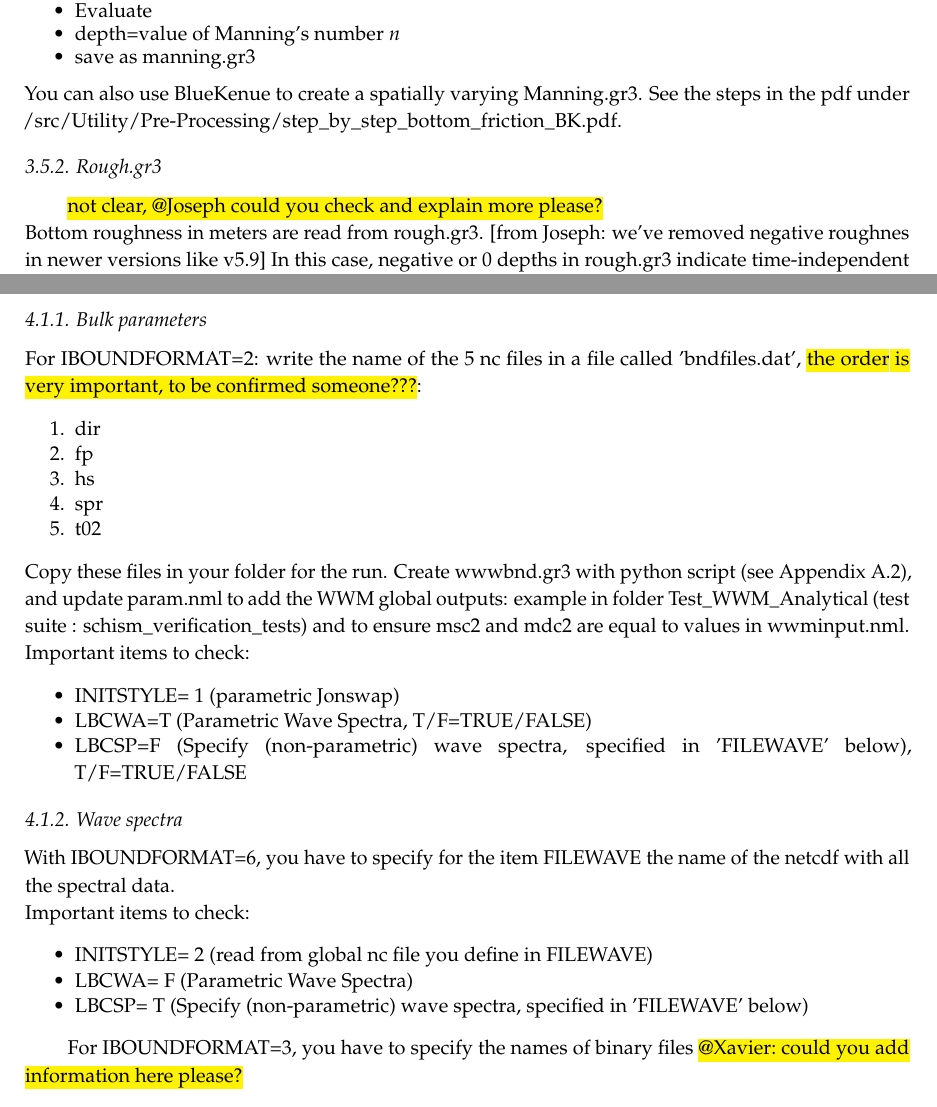
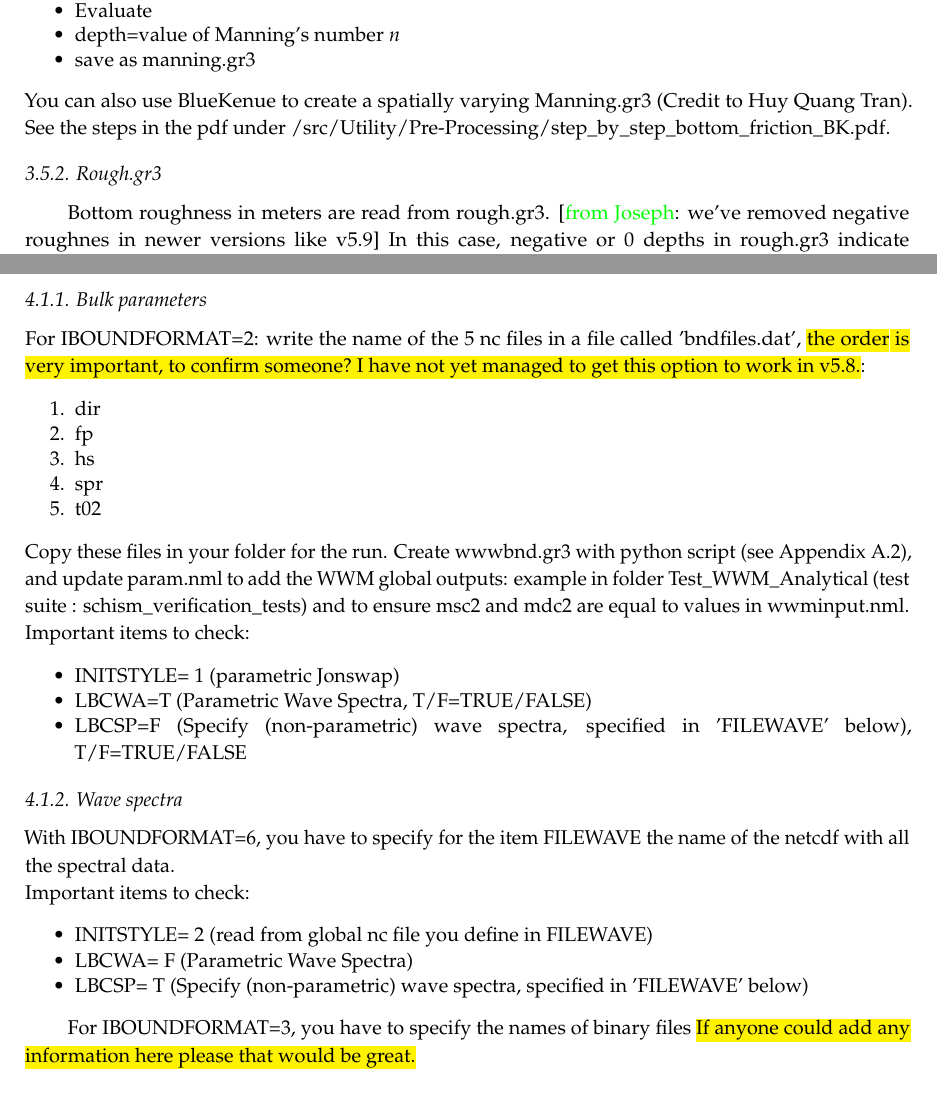
Before and after one commit to Krys1202/Guide_SCHISM, a LaTeX paper (Guide.tex): two parts of pages 8 and 12 of 26, joined at a grey line, cut so that both start at the same text. Compiled offline with pdfLaTeX.

Commit message:
Updates from Overleaf

```diff
--- a/Guide.tex
+++ b/Guide.tex
@@ -312,10 +312,9 @@ This will put into "bctides.in" for each constituent requested:
     \caption{Steps for the creation of manning.gr3}
     \label{fig:hgridman}
 \end{figure}
-You can also use BlueKenue to create a spatially varying Manning.gr3. See the steps in the pdf under /src/Utility/Pre-Processing/step\_by\_step\_bottom\_friction\_BK.pdf.
+You can also use BlueKenue to create a spatially varying Manning.gr3 (Credit to Huy Quang Tran). See the steps in the pdf under /src/Utility/Pre-Processing/step\_by\_step\_bottom\_friction\_BK.pdf.
 \subsubsection{Rough.gr3}
-\hl{not clear, @Joseph could you check and explain more please?} \\
-Bottom roughness in meters are read from rough.gr3. [from Joseph: we've removed negative roughnes in newer versions like v5.9] In this case, negative or 0 depths in rough.gr3 indicate time-independent $C_D$, not roughness. With this option, two additional parameters are needed in param.nml: $dzb_{min}$ in meters and $dzb_{decay}$ nondimensional. Information can be found in the section 4.2.4.2 of the manual and in param.nml for the calculation of $C_D$ for rough.gr3:
+Bottom roughness in meters are read from rough.gr3. [\textcolor{green}{from Joseph}: we've removed negative roughnes in newer versions like v5.9] In this case, negative or 0 depths in rough.gr3 indicate time-independent $C_D$, not roughness. With this option, two additional parameters are needed in param.nml: $dzb_{min}$ in meters and $dzb_{decay}$ nondimensional. Information can be found in the section 4.2.4.2 of the manual and in param.nml for the calculation of $C_D$ for rough.gr3:
 \begin{lstlisting}
 Cd is calculated using :
 the log law, when dzb>=dzb_min;
@@ -434,7 +433,7 @@ if ics=2, x,y are degr in lon/lat. #ics is defined in param.nml
 \end{itemize}
 %%%%%%%%%%%%%%%%%%%%%%%%
 \subsubsection{Bulk parameters}
-\noindent For IBOUNDFORMAT=2: write the name of the 5 nc files in a file called 'bndfiles.dat', \hl{the order is very important, to be confirmed someone???}: \begin{enumerate}
+\noindent For IBOUNDFORMAT=2: write the name of the 5 nc files in a file called 'bndfiles.dat', \hl{the order is very important, to confirm someone? I have not yet managed to get this option to work in v5.8.}: \begin{enumerate}
     \item dir
     \item fp
     \item hs
@@ -458,8 +457,8 @@ Important items to check:
     \item LBCSP= T (Specify (non-parametric) wave spectra, specified in 'FILEWAVE' below)
 \end{itemize}
 
-For IBOUNDFORMAT=3, you have to specify the names of binary files \hl{@Xavier: could you add information here please?}
-%%%%%%%%%%%%%%%%%%%%%%%%
+For IBOUNDFORMAT=3, you have to specify the names of binary files \hl{If anyone could add any information here please that would be great.}
+%%%%%%%%%%%%%%%%%%%%%
 \subsection{Mandatory file wwmbnd.gr3}
 \noindent For wwmbnd.gr3, it's a .gr3 style, you have to change the depth variable as follows:
 \begin{enumerate}
```
Also changed, not shown: Guide.tex (2 more changed lines).
